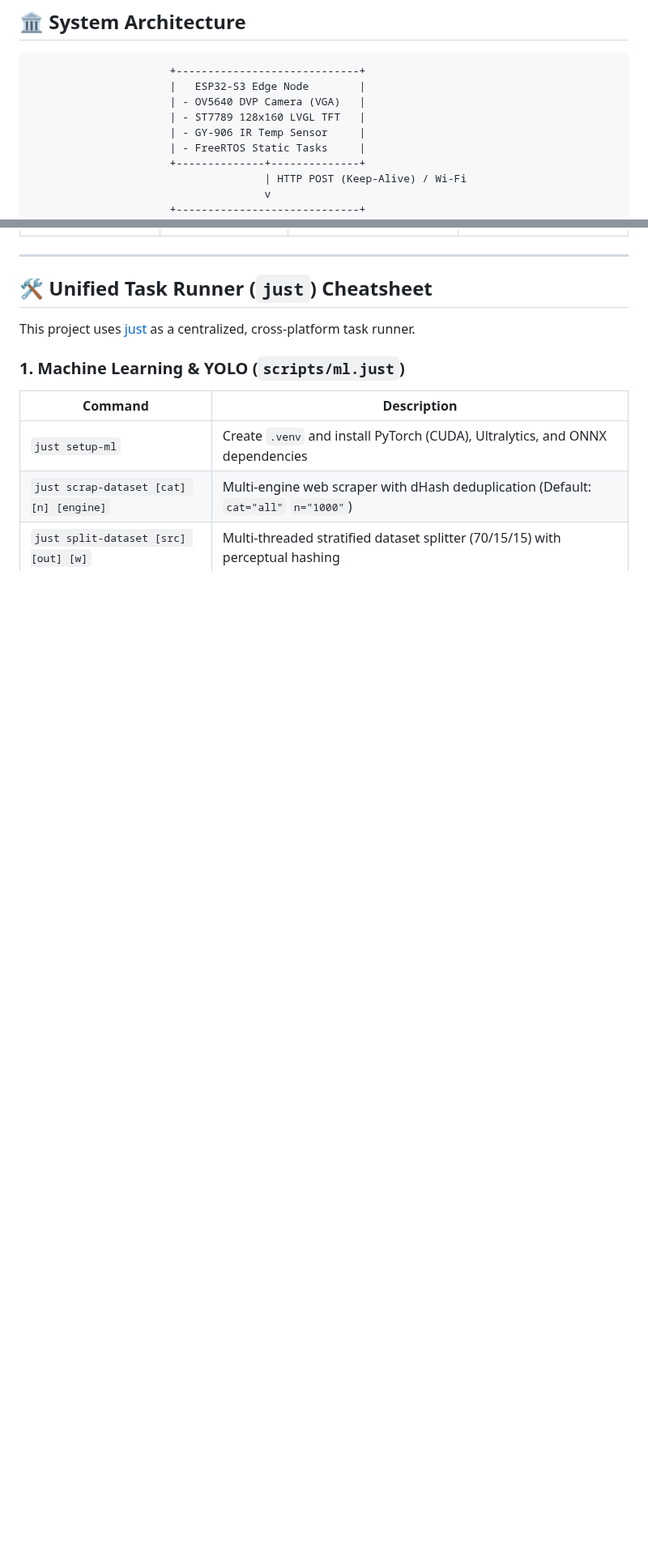
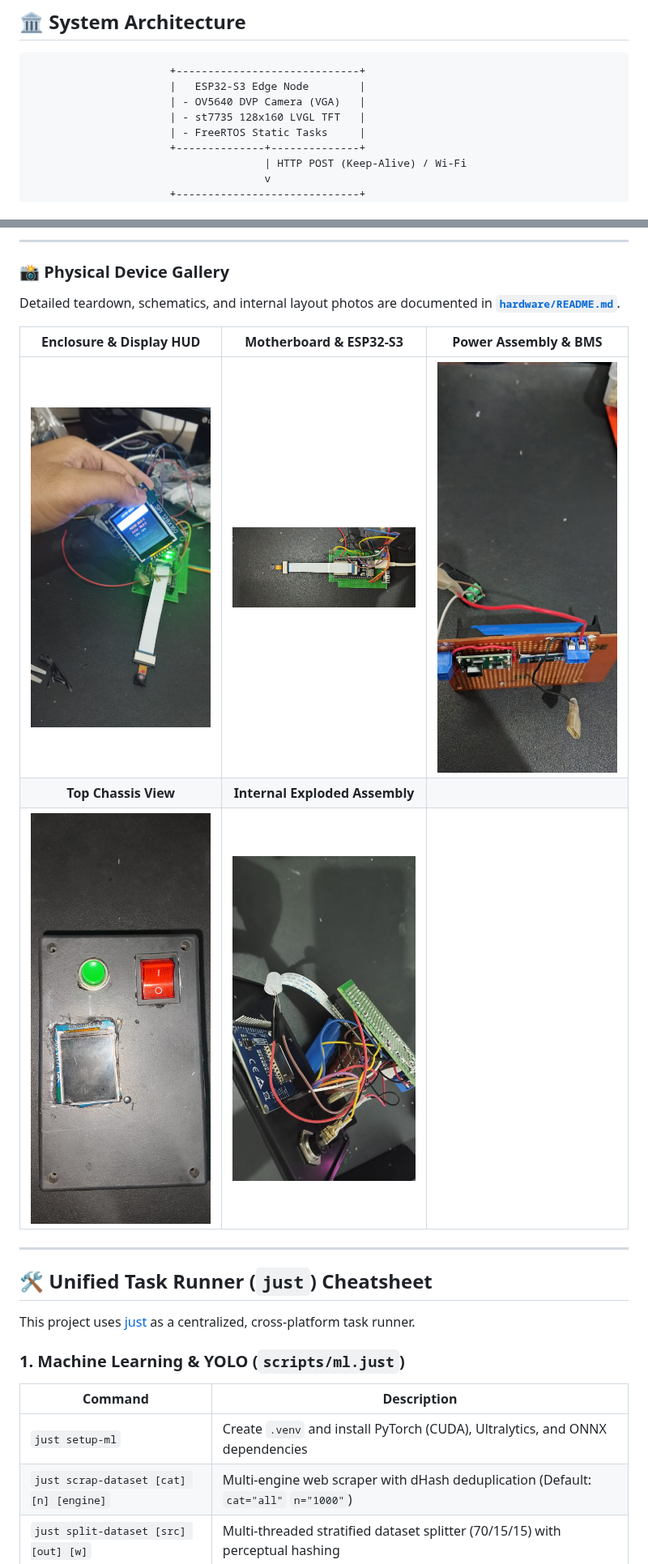
Before and after one commit to Bawaldev/BawalVision, a Markdown page: README.md, 2 parts joined by grey strips. Shown at 81% size. GitHub-like rendering; pictures changed too: hardware/docs/assets/Screen.jpeg (added), hardware/docs/assets/exploded_view.jpeg (added), hardware/docs/assets/motherboard.jpeg (added); blank space fills up the shorter version.

Commit message:
docs(hardware): add BawalVision v7 BOM and physical device photos

```diff
--- a/README.md
+++ b/README.md
@@ -17,8 +17,7 @@ BawalVision is an edge-to-cloud automated computer vision and telemetry system d
                       +-----------------------------+
                       |   ESP32-S3 Edge Node        |
                       | - OV5640 DVP Camera (VGA)   |
-                      | - ST7789 128x160 LVGL TFT   |
-                      | - GY-906 IR Temp Sensor     |
+                      | - st7735 128x160 LVGL TFT   |
                       | - FreeRTOS Static Tasks     |
                       +--------------+--------------+
                                      | HTTP POST (Keep-Alive) / Wi-Fi
@@ -99,3 +130,13 @@ BawalVision is an edge-to-cloud automated computer vision and telemetry system d
+---
+
+### 📸 Physical Device Gallery
+Detailed teardown, schematics, and internal layout photos are documented in [**`hardware/README.md`**](hardware/README.md).
+
+| Enclosure & Display HUD | Motherboard & ESP32-S3 | Power Assembly & BMS |
+|:---:|:---:|:---:|
+| <img src="hardware/docs/assets/Screen.jpeg" width="240" alt="Screen View" /> | <img src="hardware/docs/assets/motherboard.jpeg" width="240" alt="Motherboard" /> | <img src="hardware/docs/assets/power_assemvly.jpeg" width="240" alt="Power Assembly" /> |
+| **Top Chassis View** | **Internal Exploded Assembly** | |
+| <img src="hardware/docs/assets/topview.jpeg" width="240" alt="Top View" /> | <img src="hardware/docs/assets/exploded_view.jpeg" width="240" alt="Exploded View" /> | |
 
 ---
 
```
Also changed, not shown: other parts of README.md (+48 -16 lines), hardware/README.md (added, +111 -0 lines).
